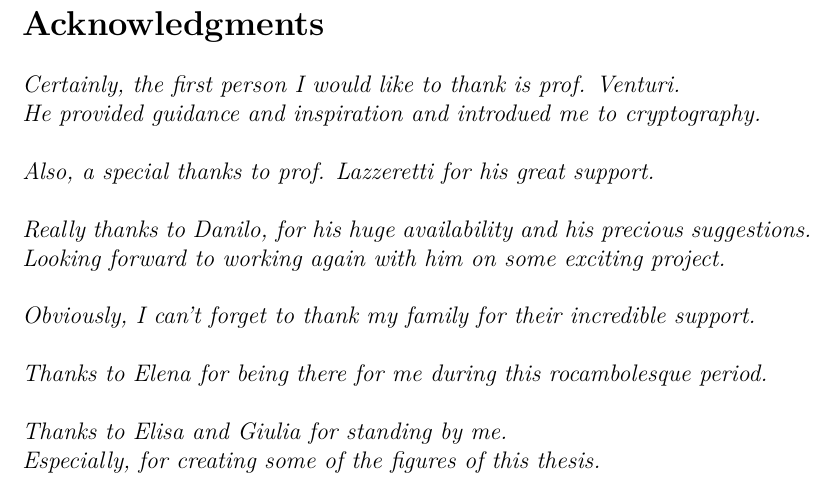
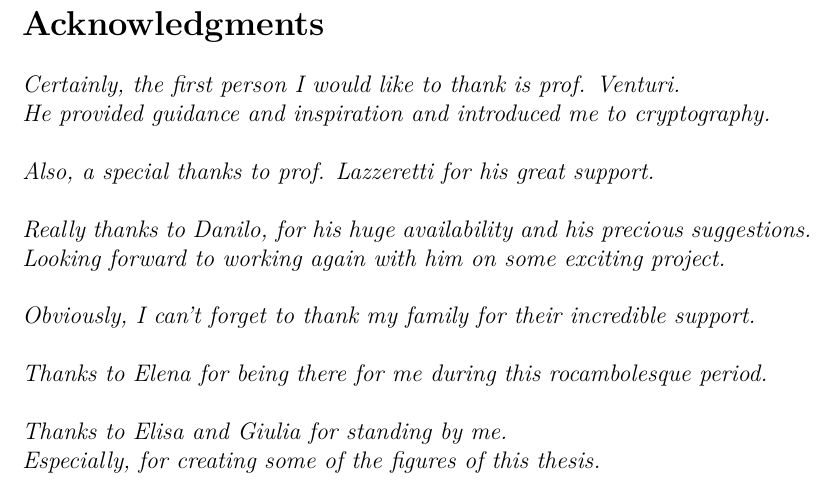
Before and after one commit to lrusso96/matchmaking, a LaTeX thesis (main.tex, which reads acknowledgments.tex): part of page 3 of 39, cut so that both start at the same text. The pictures show the PDF file main.pdf that the author committed with the source.

Commit message:
ACK: fix a typo

```diff
--- a/acknowledgments.tex
+++ b/acknowledgments.tex
@@ -1,7 +1,7 @@
 \begin{acknowledgments}
     Certainly, the first person I would like to thank is prof. Venturi.
     \newline
-    He provided guidance and inspiration and introdued me to cryptography.
+    He provided guidance and inspiration and introduced me to cryptography.
     \newline\newline
     Also, a special thanks to prof. Lazzeretti for his great support.
     \newline\newline
```
Also changed, not shown: main.pdf.
